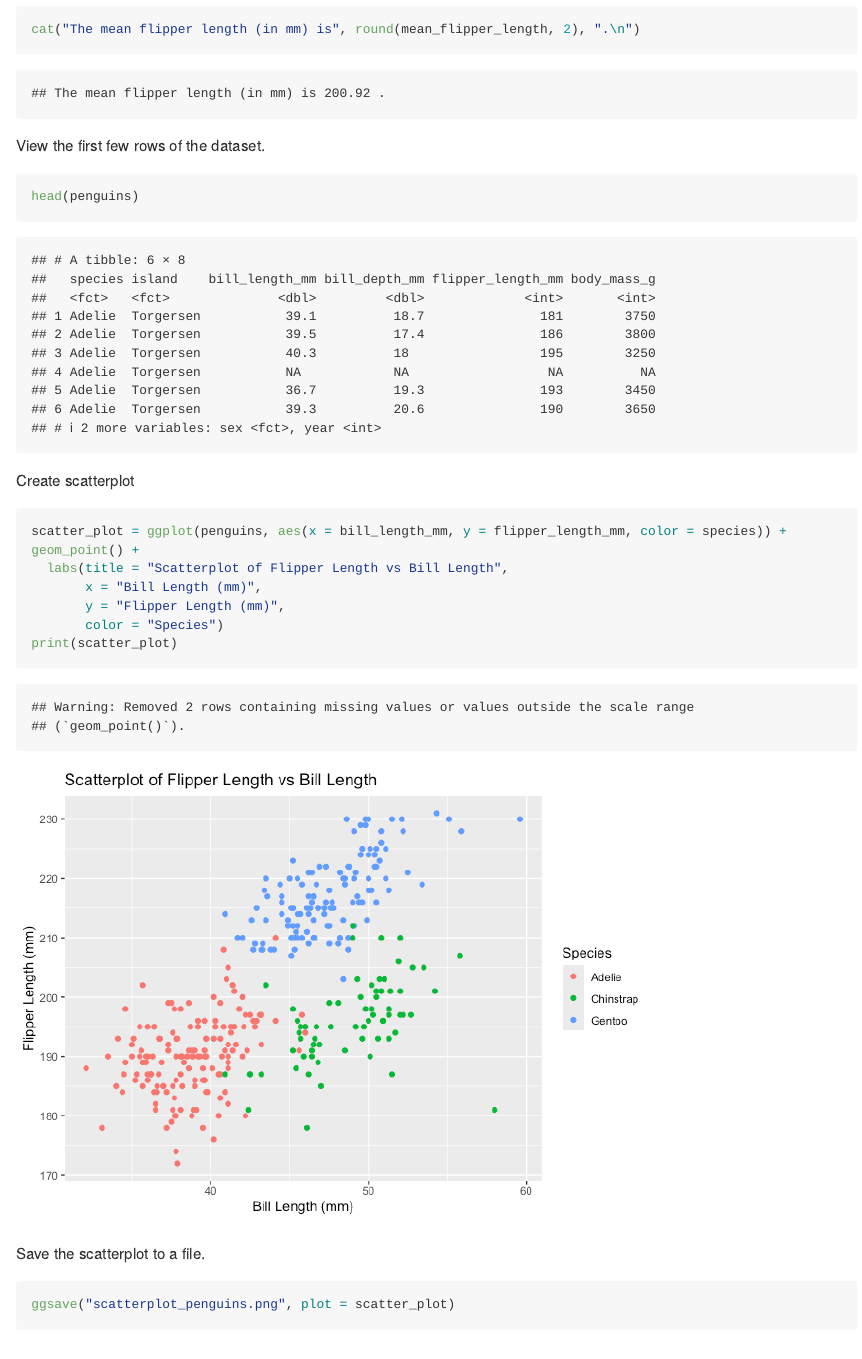
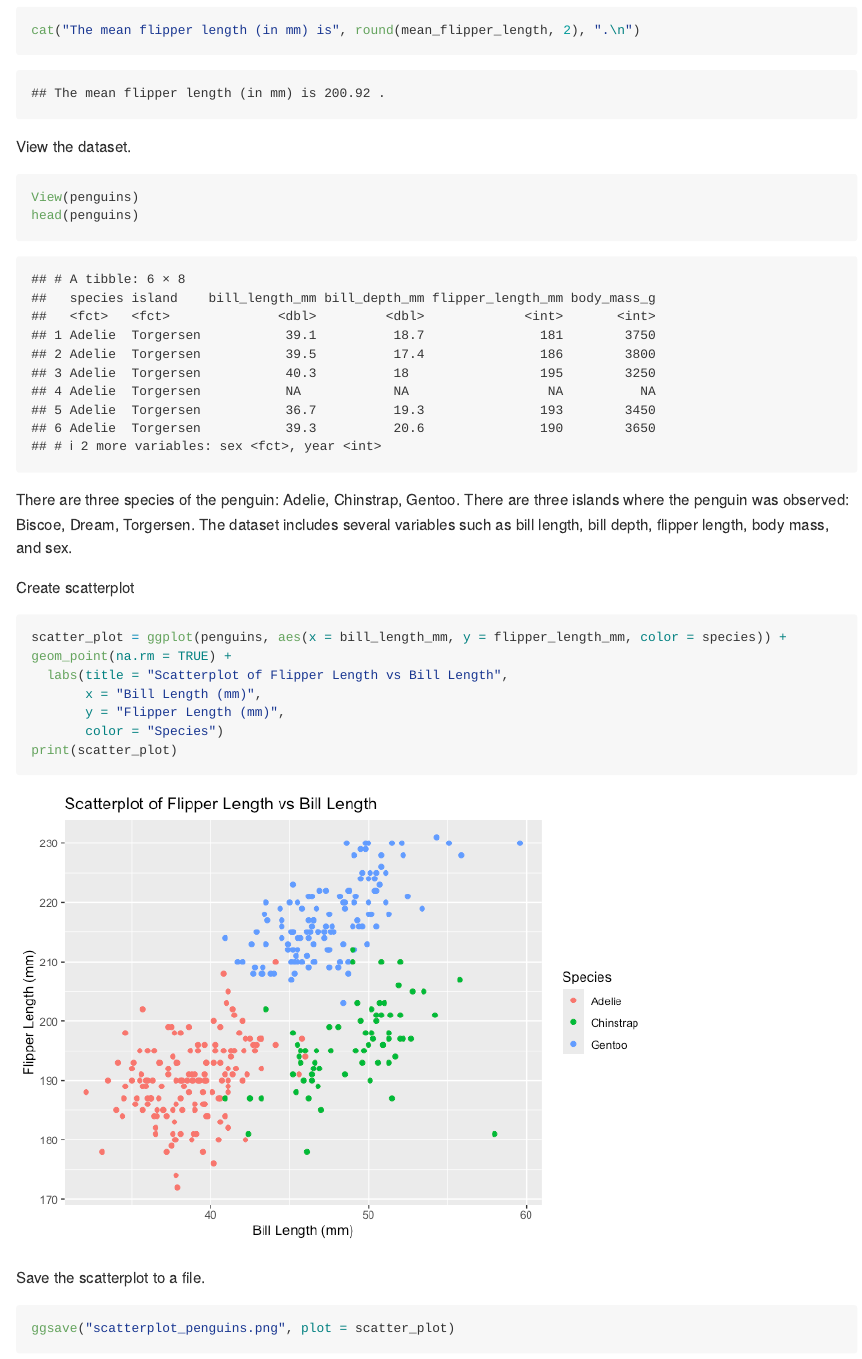
Before and after one commit to JennyChen810/p8105_hw1_jc6422, an R Markdown document (p8105_hw1_jc6422.Rmd): the page in a window 1100 px wide, from 930 px down before the commit and from 690 px down after it, so that both start at the same text. The pictures show the output file p8105_hw1_jc6422.md that the author committed with the source, drawn offline in the style of GitHub; long lines of code are wrapped.

Commit message:
description of variables in penguins dataset

````diff
--- a/p8105_hw1_jc6422.Rmd
+++ b/p8105_hw1_jc6422.Rmd
@@ -29,14 +28,21 @@ cat("The penguins dataset has", n_rows, "rows and", n_cols, "columns.\n")
 cat("The mean flipper length (in mm) is", round(mean_flipper_length, 2), ".\n")
 
 ```
-View the first few rows of the dataset.
+View the dataset.
 ```{r}
+View(penguins)
 head(penguins)
 ```
 
+There are three species of the penguin: Adelie, Chinstrap, Gentoo.
+There are three islands where the penguin was observed: Biscoe, Dream, Torgersen.
+The dataset includes several variables such as bill length, bill depth, flipper length, body mass, and sex.
+
+
+
 Create scatterplot
 ```{r}
-scatter_plot = ggplot(penguins, aes(x = bill_length_mm, y = flipper_length_mm, color = species)) + geom_point() +
+scatter_plot = ggplot(penguins, aes(x = bill_length_mm, y = flipper_length_mm, color = species)) + geom_point(na.rm = TRUE) +
   labs(title = "Scatterplot of Flipper Length vs Bill Length",
        x = "Bill Length (mm)",
        y = "Flipper Length (mm)",
````
Also changed, not shown: p8105_hw1_jc6422.md, p8105_hw1_jc6422.Rmd (2 more changed lines).
